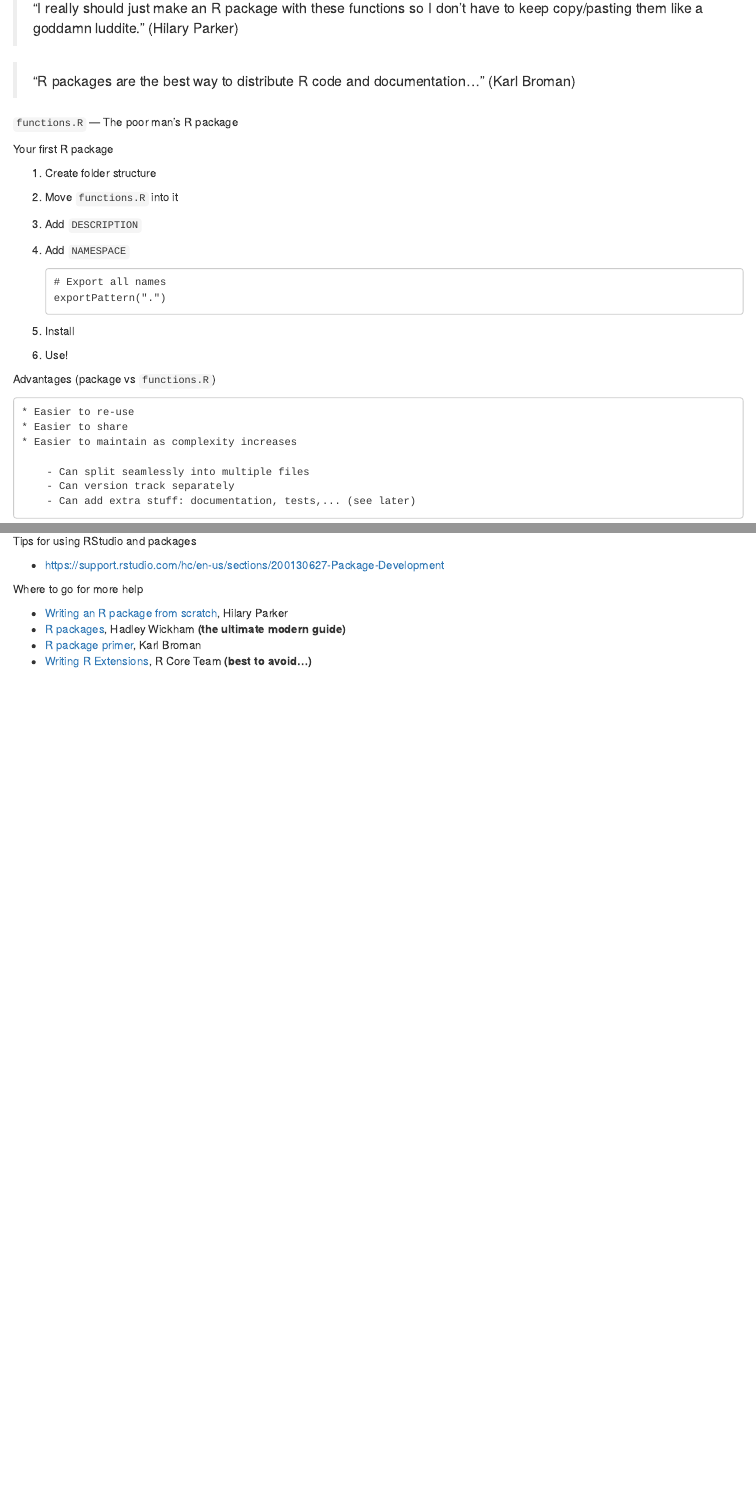
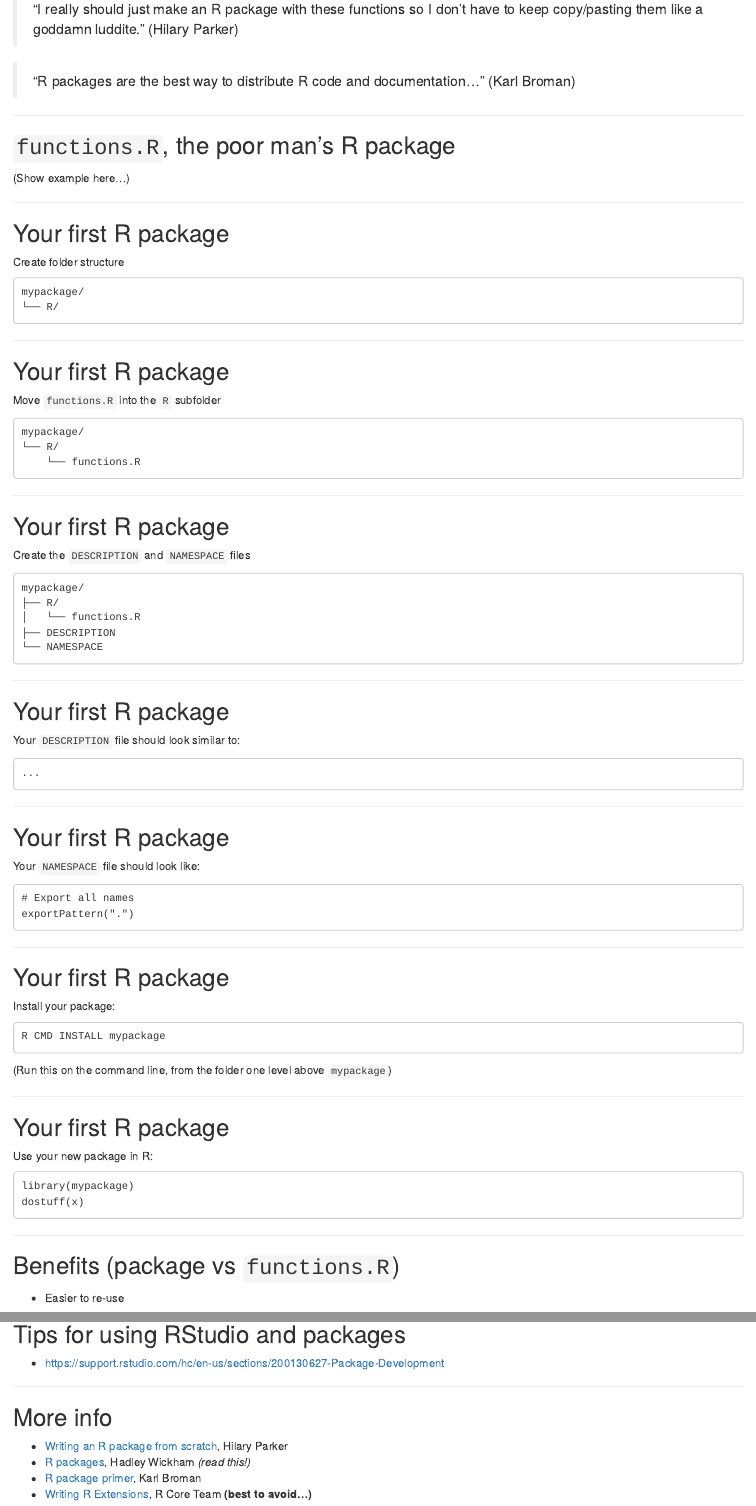
Before and after one commit to dvukcevic/rpkgs-talk, an R Markdown document (index.Rmd): the page in a window 1100 px wide, from 550 px down, and a second part further down, joined at a grey line. Rendered offline with R 4.5, knitr and Pandoc, with nearby package versions.

Commit message:
'Architect' (draft the overall structure)

````diff
--- a/index.Rmd
+++ b/index.Rmd
@@ -34,41 +31,103 @@ Why R packages?
 
 * Easy to create!  (...with a little help from Hadley)
 
+---
+
 > "I really should just make an R package with these functions so I don't have
 to keep copy/pasting them like a goddamn luddite." (Hilary Parker)
 
 > "R packages are the best way to distribute R code and documentation..." (Karl
 Broman)
 
+---
 
-`functions.R` --- The poor man's R package
+## `functions.R`, the poor man's R package
 
+(Show example here...)
 
-Your first R package
+---
 
-1. Create folder structure
-2. Move `functions.R` into it
-3. Add `DESCRIPTION`
-4. Add `NAMESPACE`
+## Your first R package
 
-    ```
-    # Export all names
-    exportPattern(".")
-    ```
+Create folder structure
 
-5. Install
-6. Use!
+```
+mypackage/
+└── R/
+```
 
+---
 
-Advantages (package vs `functions.R`)
+## Your first R package
 
-    * Easier to re-use
-    * Easier to share
-    * Easier to maintain as complexity increases
+Move `functions.R` into the `R` subfolder
 
-        - Can split seamlessly into multiple files
-        - Can version track separately
-        - Can add extra stuff: documentation, tests,... (see later)
+```
+mypackage/
+└── R/
+    └── functions.R
+```
 
+---
 
-`devtools`
+## Your first R package
+
+Create the `DESCRIPTION` and `NAMESPACE` files
+
+```
+mypackage/
+├── R/
+│   └── functions.R
+├── DESCRIPTION
+└── NAMESPACE
+```
+
+---
+
+## Your first R package
+
+Your `DESCRIPTION` file should look similar to:
+
+```
+...
+```
+
+---
+
+## Your first R package
+
+Your `NAMESPACE` file should look like:
+
+```
+# Export all names
+exportPattern(".")
+```
+
+---
+
+## Your first R package
+
+Install your package:
+
+```
+R CMD INSTALL mypackage
+```
+
+(Run this on the command line, from the folder one level above `mypackage`)
+
+---
+
+## Your first R package
+
+Use your new package in R:
+
+```
+library(mypackage)
+dostuff(x)
+```
+
+---
+
+## Benefits (package vs `functions.R`)
+
+* Easier to re-use
@@ -162,11 +302,13 @@ Tips for using RStudio and packages
+## Tips for using RStudio and packages
 
 * <https://support.rstudio.com/hc/en-us/sections/200130627-Package-Development>
 
+---
 
-Where to go for more help
+## More info
 
 * [Writing an R package from scratch][hilary], Hilary Parker
-* [R packages][hadley], Hadley Wickham **(the ultimate modern guide)**
+* [R packages][hadley], Hadley Wickham *(read this!)*
 * [R package primer][broman], Karl Broman
 * [Writing R Extensions][R-exts], R Core Team **(best to avoid...)**
 
````
Also changed, not shown: index.Rmd (153 more changed lines).
